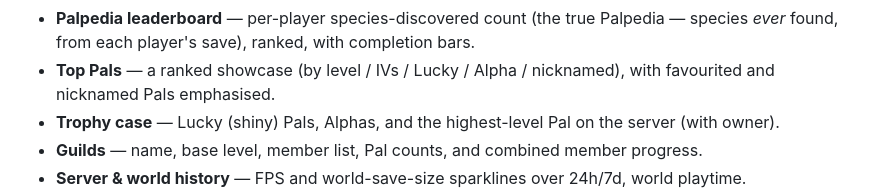
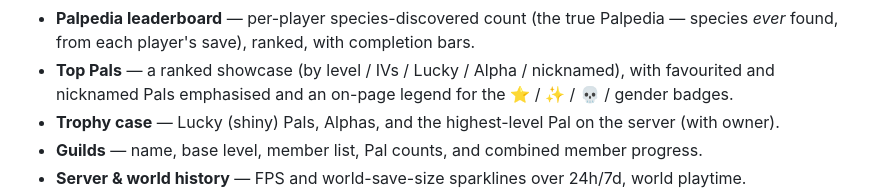
Before and after one commit to Noval1th/PalworldDashboard, a Markdown page: README.md, the part around the change. GitHub-like rendering.

Commit message:
README: mention the on-page badge legend
Co-Authored-By: Claude Opus 4.8 <noreply@anthropic.com>

```diff
--- a/README.md
+++ b/README.md
@@ -25,7 +25,7 @@ every minute. You can serve it from the game box itself, or push it to any web h
 - **Palpedia leaderboard** — per-player species-discovered count (the true Palpedia — species *ever* found,
   from each player's save), ranked, with completion bars.
 - **Top Pals** — a ranked showcase (by level / IVs / Lucky / Alpha / nicknamed), with favourited and
-  nicknamed Pals emphasised.
+  nicknamed Pals emphasised and an on-page legend for the ⭐ / ✨ / 💀 / gender badges.
 - **Trophy case** — Lucky (shiny) Pals, Alphas, and the highest-level Pal on the server (with owner).
 - **Guilds** — name, base level, member list, Pal counts, and combined member progress.
 - **Server & world history** — FPS and world-save-size sparklines over 24h/7d, world playtime.
```
